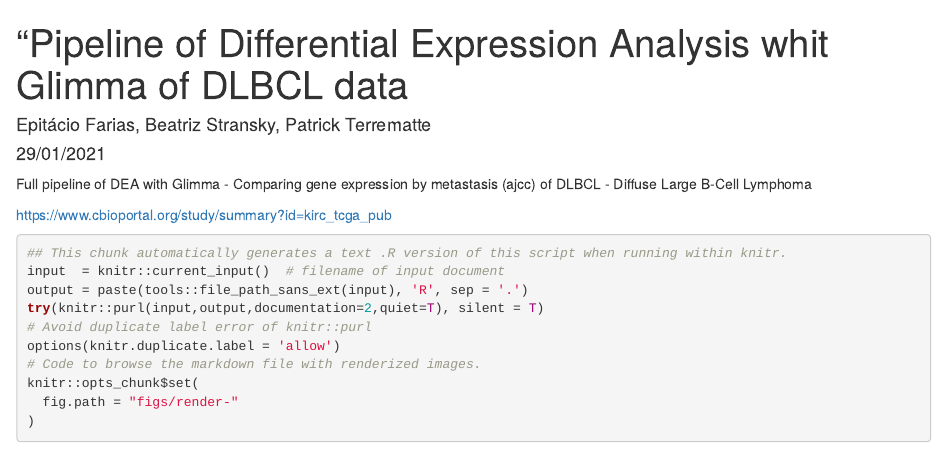
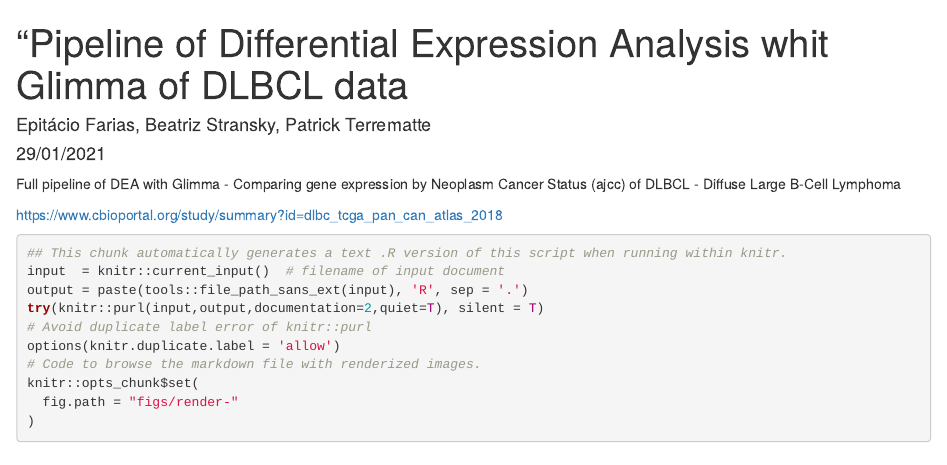
Before and after one commit to epfarias/Project_Lymphoma_-_HIV, an R Markdown document (gene_signature/differential_gene_expression/DLBCL_pipeline_DESeq2.FT.vs.WT.Rmd): the page in a window 1100 px wide, from its top. Rendered offline with R 4.5, knitr and Pandoc, with nearby package versions; some code elsewhere in the file could not run offline.

Commit message:
Update DLBCL_pipeline_DESeq2.FT.vs.WT.Rmd
Atualização da adptação feita para os dados do DLBC TCGA PanCancer Atlas, o erro acontece na linha 75

````diff
--- a/gene_signature/differential_gene_expression/DLBCL_pipeline_DESeq2.FT.vs.WT.Rmd
+++ b/gene_signature/differential_gene_expression/DLBCL_pipeline_DESeq2.FT.vs.WT.Rmd
@@ -13,9 +13,9 @@ knit: (function(inputFile, encoding) {
   rmarkdown::render(inputFile, encoding = encoding, output_format = "all") })
 ---
 
-Full pipeline of DEA with Glimma - Comparing gene expression by metastasis (ajcc) of DLBCL - Diffuse Large B-Cell Lymphoma
+Full pipeline of DEA with Glimma - Comparing gene expression by Neoplasm Cancer Status (ajcc) of DLBCL - Diffuse Large B-Cell Lymphoma
 
-https://www.cbioportal.org/study/summary?id=kirc_tcga_pub
+https://www.cbioportal.org/study/summary?id=dlbc_tcga_pan_can_atlas_2018
 
 
 ```{r, error=TRUE, message=FALSE, warning=FALSE, purl=FALSE, results='hide'}
````
